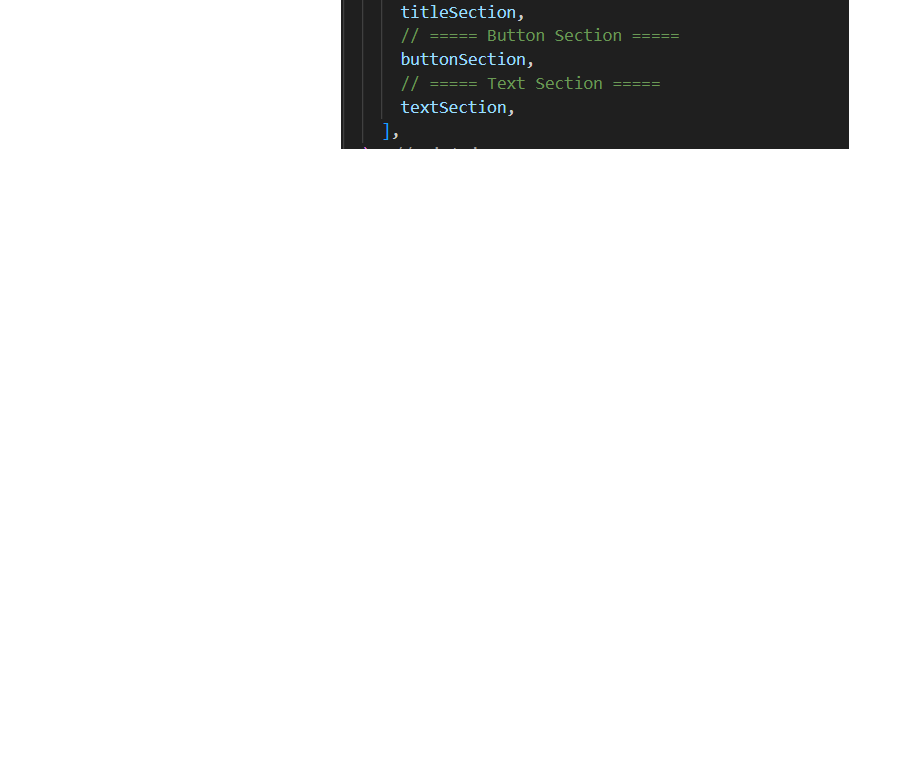
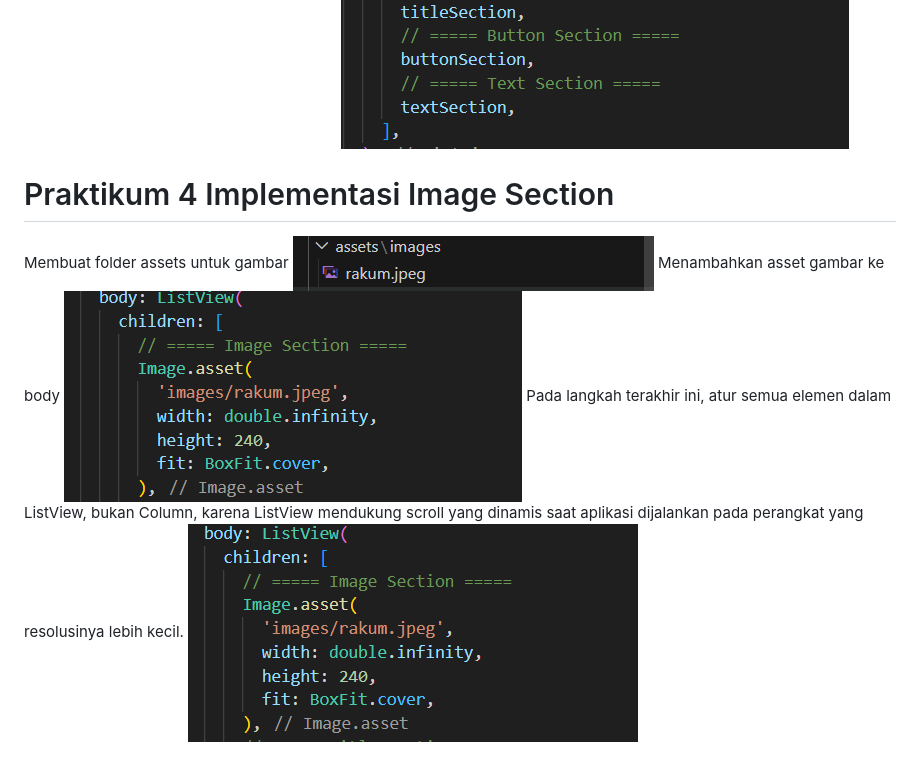
Before and after one commit to mochamadzacky/flutter-layout, a Markdown page: flutter_application_3/README.md, the part around the change. GitHub-like rendering; pictures changed too: flutter_application_3/image-11.png (added), flutter_application_3/image-12.png (added), flutter_application_3/image-13.png (added); blank space fills up the shorter version.

Commit message:
Flutter2_Prak4

```diff
--- a/flutter_application_3/README.md
+++ b/flutter_application_3/README.md
@@ -23,3 +23,12 @@ Membuat widget text section
 ![text](image-9.png)
 Menambahkan variabel text section ke body
 ![alt text](image-10.png)
+
+# Praktikum 4 Implementasi Image Section
+
+Membuat folder assets untuk gambar
+![alt text](image-11.png)
+Menambahkan asset gambar ke body
+![img](image-12.png)
+Pada langkah terakhir ini, atur semua elemen dalam ListView, bukan Column, karena ListView mendukung scroll yang dinamis saat aplikasi dijalankan pada perangkat yang resolusinya lebih kecil.
+![listview](image-13.png)
```
